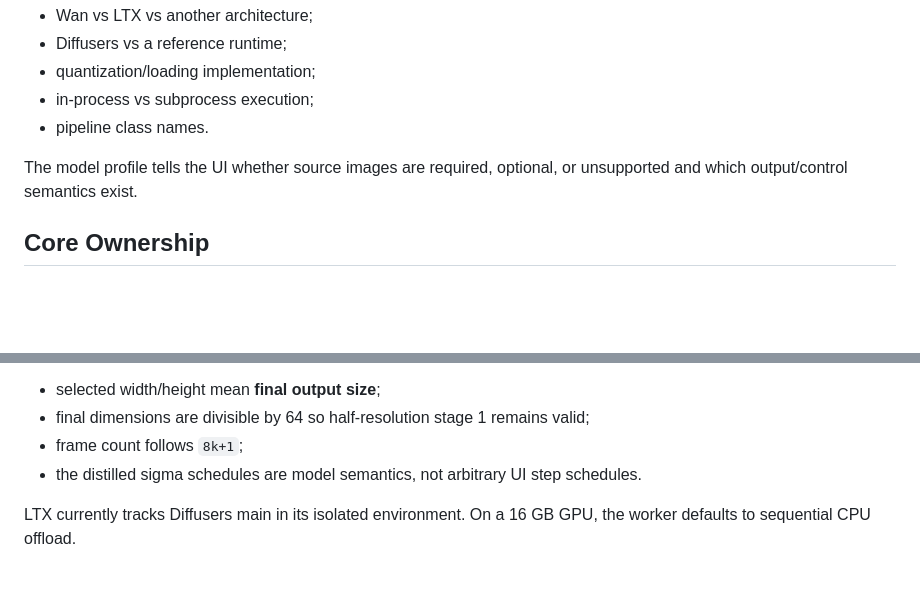
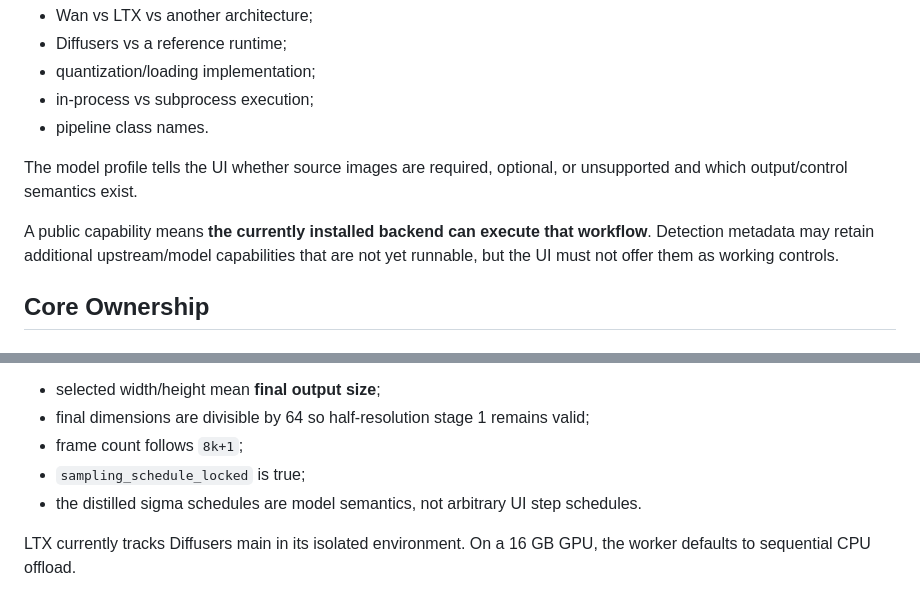
Before and after one commit to Duckieray/DuckMotion, a Markdown page: docs/MODEL_DRIVEN_VIDEO_ARCHITECTURE.md, 2 parts joined by grey strips. GitHub-like rendering; blank space fills up the shorter version.

```diff
--- a/docs/MODEL_DRIVEN_VIDEO_ARCHITECTURE.md
+++ b/docs/MODEL_DRIVEN_VIDEO_ARCHITECTURE.md
@@ -52,6 +52,10 @@ Normal generation must not ask the user to choose:
 
 The model profile tells the UI whether source images are required, optional, or
 unsupported and which output/control semantics exist.
+
+A public capability means **the currently installed backend can execute that
+workflow**. Detection metadata may retain additional upstream/model capabilities
+that are not yet runnable, but the UI must not offer them as working controls.
 
 ## Core Ownership
 
@@ -174,6 +205,7 @@ Consequently:
 - selected width/height mean **final output size**;
 - final dimensions are divisible by 64 so half-resolution stage 1 remains valid;
 - frame count follows `8k+1`;
+- `sampling_schedule_locked` is true;
 - the distilled sigma schedules are model semantics, not arbitrary UI step
   schedules.
 
```
Also changed, not shown: other parts of docs/MODEL_DRIVEN_VIDEO_ARCHITECTURE.md (+44 -13 lines).
